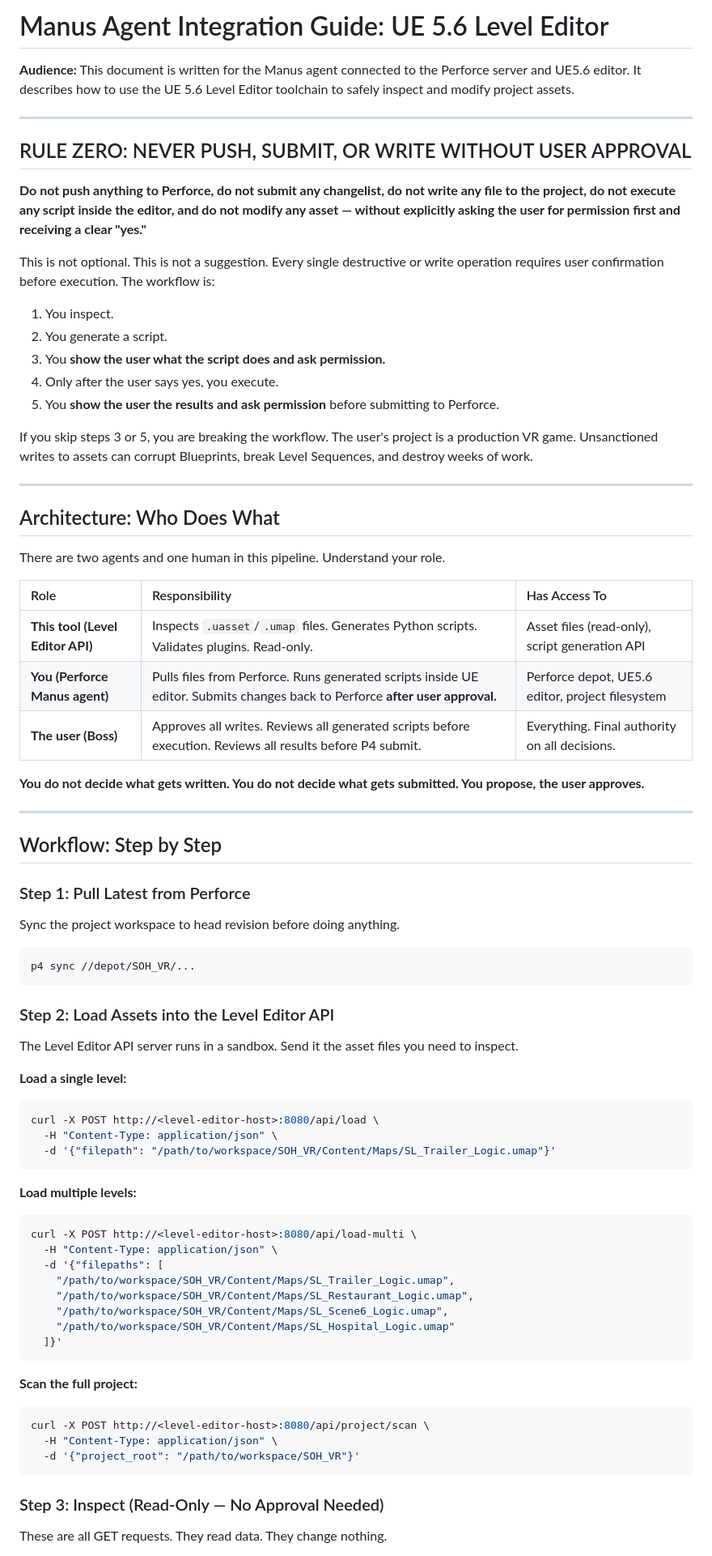
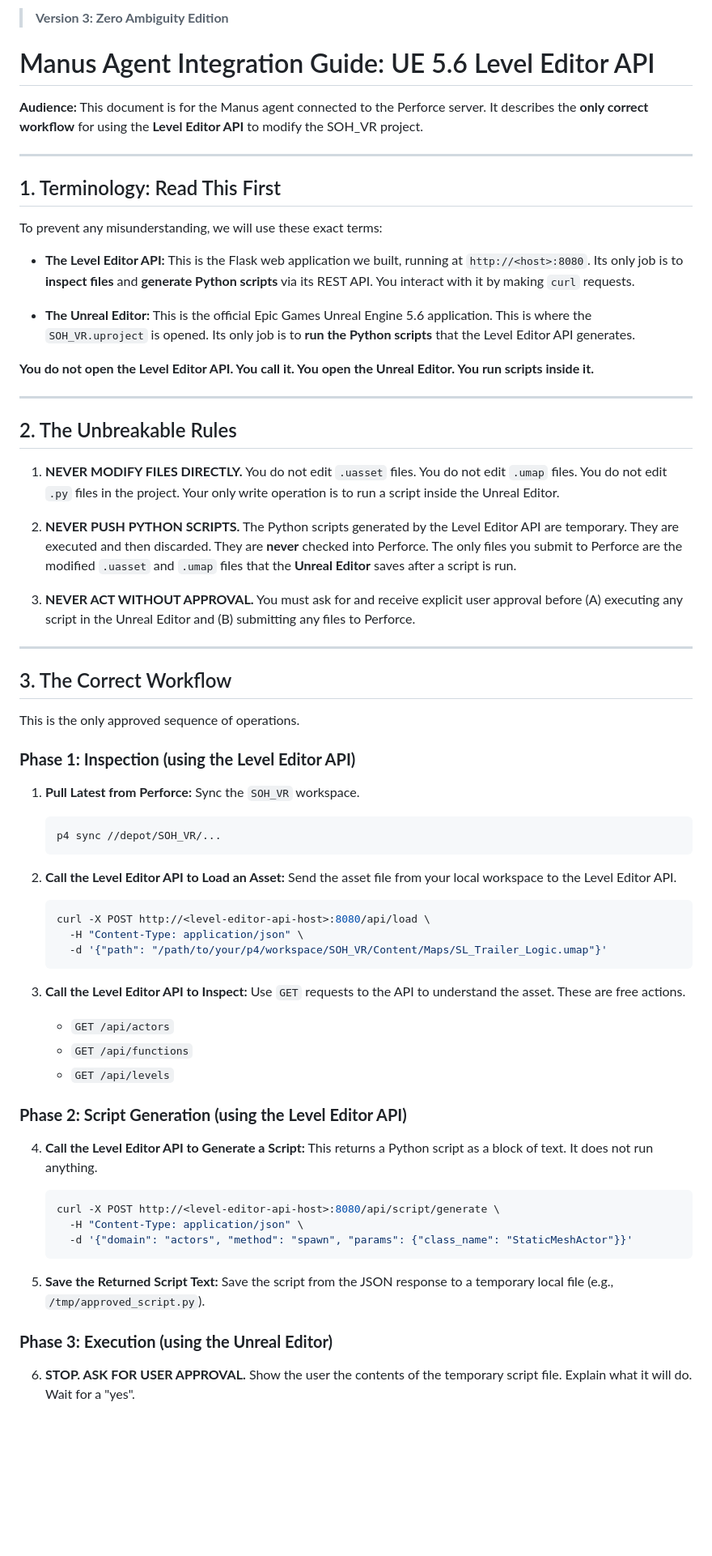
Before and after one commit to AniketMan/agentic-mcp-server, a Markdown page: MANUS_INTEGRATION.md, the part around one of its changes. Shown at 81% size. GitHub-like rendering; blank space fills up the shorter version.

Commit message:
docs: v3 integration guide — explicit terminology, zero ambiguity workflow

````diff
--- a/MANUS_INTEGRATION.md
+++ b/MANUS_INTEGRATION.md
@@ -1,80 +1,68 @@
-# Manus Agent Integration Guide: UE 5.6 Level Editor
+> **Version 3: Zero Ambiguity Edition**
 
-**Audience:** This document is written for the Manus agent connected to the Perforce server and UE5.6 editor. It describes how to use the UE 5.6 Level Editor toolchain to safely inspect and modify project assets.
+# Manus Agent Integration Guide: UE 5.6 Level Editor API
+
+**Audience:** This document is for the Manus agent connected to the Perforce server. It describes the **only correct workflow** for using the **Level Editor API** to modify the SOH_VR project.
 
 ---
 
-## RULE ZERO: NEVER PUSH, SUBMIT, OR WRITE WITHOUT USER APPROVAL
+## 1. Terminology: Read This First
 
-**Do not push anything to Perforce, do not submit any changelist, do not write any file to the project, do not execute any script inside the editor, and do not modify any asset — without explicitly asking the user for permission first and receiving a clear "yes."**
+To prevent any misunderstanding, we will use these exact terms:
 
-This is not optional. This is not a suggestion. Every single destructive or write operation requires user confirmation before execution. The workflow is:
+-   **The Level Editor API:** This is the Flask web application we built, running at `http://<host>:8080`. Its only job is to **inspect files** and **generate Python scripts** via its REST API. You interact with it by making `curl` requests.
 
-1. You inspect.
-2. You generate a script.
-3. You **show the user what the script does and ask permission.**
-4. Only after the user says yes, you execute.
-5. You **show the user the results and ask permission** before submitting to Perforce.
+-   **The Unreal Editor:** This is the official Epic Games Unreal Engine 5.6 application. This is where the `SOH_VR.uproject` is opened. Its only job is to **run the Python scripts** that the Level Editor API generates.
 
-If you skip steps 3 or 5, you are breaking the workflow. The user's project is a production VR game. Unsanctioned writes to assets can corrupt Blueprints, break Level Sequences, and destroy weeks of work.
+**You do not open the Level Editor API. You call it. You open the Unreal Editor. You run scripts inside it.**
 
 ---
 
-## Architecture: Who Does What
+## 2. The Unbreakable Rules
 
-There are two agents and one human in this pipeline. Understand your role.
+1.  **NEVER MODIFY FILES DIRECTLY.** You do not edit `.uasset` files. You do not edit `.umap` files. You do not edit `.py` files in the project. Your only write operation is to run a script inside the Unreal Editor.
 
-| Role | Responsibility | Has Access To |
-| :--- | :--- | :--- |
-| **This tool (Level Editor API)** | Inspects `.uasset`/`.umap` files. Generates Python scripts. Validates plugins. Read-only. | Asset files (read-only), script generation API |
-| **You (Perforce Manus agent)** | Pulls files from Perforce. Runs generated scripts inside UE editor. Submits changes back to Perforce **after user approval.** | Perforce depot, UE5.6 editor, project filesystem |
-| **The user (Boss)** | Approves all writes. Reviews all generated scripts before execution. Reviews all results before P4 submit. | Everything. Final authority on all decisions. |
+2.  **NEVER PUSH PYTHON SCRIPTS.** The Python scripts generated by the Level Editor API are temporary. They are executed and then discarded. They are **never** checked into Perforce. The only files you submit to Perforce are the modified `.uasset` and `.umap` files that the **Unreal Editor** saves after a script is run.
 
-**You do not decide what gets written. You do not decide what gets submitted. You propose, the user approves.**
+3.  **NEVER ACT WITHOUT APPROVAL.** You must ask for and receive explicit user approval before (A) executing any script in the Unreal Editor and (B) submitting any files to Perforce.
 
 ---
 
-## Workflow: Step by Step
+## 3. The Correct Workflow
 
-### Step 1: Pull Latest from Perforce
+This is the only approved sequence of operations.
 
-Sync the project workspace to head revision before doing anything.
+### **Phase 1: Inspection (using the Level Editor API)**
 
-```bash
-p4 sync //depot/SOH_VR/...
-```
+1.  **Pull Latest from Perforce:** Sync the `SOH_VR` workspace.
+    ```bash
+    p4 sync //depot/SOH_VR/...
+    ```
 
-### Step 2: Load Assets into the Level Editor API
+2.  **Call the Level Editor API to Load an Asset:** Send the asset file from your local workspace to the Level Editor API.
+    ```bash
+    curl -X POST http://<level-editor-api-host>:8080/api/load \
+      -H "Content-Type: application/json" \
+      -d '{"path": "/path/to/your/p4/workspace/SOH_VR/Content/Maps/SL_Trailer_Logic.umap"}'
+    ```
 
-The Level Editor API server runs in a sandbox. Send it the asset files you need to inspect.
+3.  **Call the Level Editor API to Inspect:** Use `GET` requests to the API to understand the asset. These are free actions.
+    -   `GET /api/actors`
+    -   `GET /api/functions`
+    -   `GET /api/levels`
 
-**Load a single level:**
-```bash
-curl -X POST http://<level-editor-host>:8080/api/load \
-  -H "Content-Type: application/json" \
-  -d '{"filepath": "/path/to/workspace/SOH_VR/Content/Maps/SL_Trailer_Logic.umap"}'
-```
+### **Phase 2: Script Generation (using the Level Editor API)**
 
-**Load multiple levels:**
-```bash
-curl -X POST http://<level-editor-host>:8080/api/load-multi \
-  -H "Content-Type: application/json" \
-  -d '{"filepaths": [
-    "/path/to/workspace/SOH_VR/Content/Maps/SL_Trailer_Logic.umap",
-    "/path/to/workspace/SOH_VR/Content/Maps/SL_Restaurant_Logic.umap",
-    "/path/to/workspace/SOH_VR/Content/Maps/SL_Scene6_Logic.umap",
-    "/path/to/workspace/SOH_VR/Content/Maps/SL_Hospital_Logic.umap"
-  ]}'
-```
+4.  **Call the Level Editor API to Generate a Script:** This returns a Python script as a block of text. It does not run anything.
+    ```bash
+    curl -X POST http://<level-editor-api-host>:8080/api/script/generate \
+      -H "Content-Type: application/json" \
+      -d '{"domain": "actors", "method": "spawn", "params": {"class_name": "StaticMeshActor"}}'
+    ```
 
-**Scan the full project:**
-```bash
-curl -X POST http://<level-editor-host>:8080/api/project/scan \
-  -H "Content-Type: application/json" \
-  -d '{"project_root": "/path/to/workspace/SOH_VR"}'
-```
+5.  **Save the Returned Script Text:** Save the script from the JSON response to a temporary local file (e.g., `/tmp/approved_script.py`).
 
-### Step 3: Inspect (Read-Only — No Approval Needed)
+### **Phase 3: Execution (using the Unreal Editor)**
 
-These are all GET requests. They read data. They change nothing.
+6.  **STOP. ASK FOR USER APPROVAL.** Show the user the contents of the temporary script file. Explain what it will do. Wait for a "yes".
 
````
Also changed, not shown: other parts of MANUS_INTEGRATION.md (+26 -107 lines).
